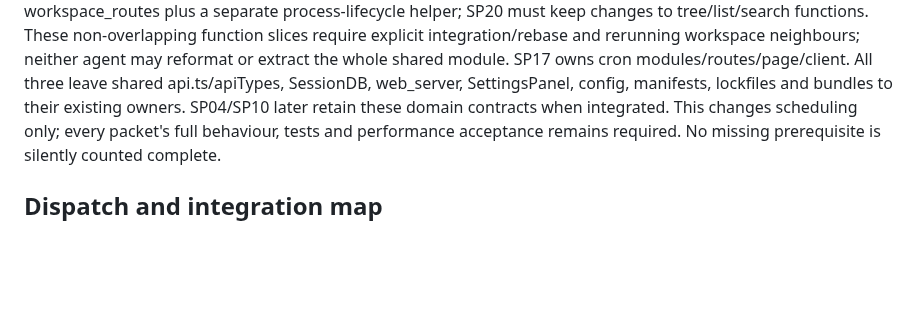
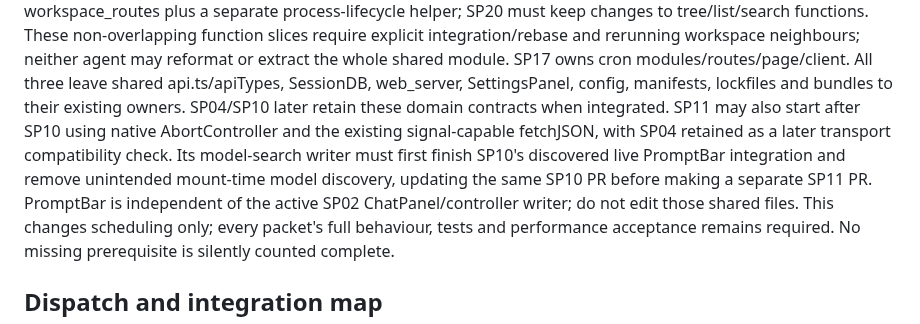
Before and after one commit to automatedigital/spark, a Markdown page: PLAN.md, the part around the change. Drawn GitHub-style; blank space fills up the shorter version.

Commit message:
docs: unblock model-search lane with explicit provider integration prerequisite

```diff
--- a/PLAN.md
+++ b/PLAN.md
@@ -364,6 +364,12 @@ neither agent may reformat or extract the whole shared module.
 SP17 owns cron modules/routes/page/client. All three leave shared api.ts/apiTypes,
 SessionDB, web_server, SettingsPanel, config, manifests, lockfiles and bundles to
 their existing owners. SP04/SP10 later retain these domain contracts when integrated.
+SP11 may also start after SP10 using native AbortController and the existing
+signal-capable fetchJSON, with SP04 retained as a later transport compatibility
+check. Its model-search writer must first finish SP10's discovered live PromptBar
+integration and remove unintended mount-time model discovery, updating the same
+SP10 PR before making a separate SP11 PR. PromptBar is independent of the active
+SP02 ChatPanel/controller writer; do not edit those shared files.
 This changes scheduling only; every packet's full behaviour, tests and performance
 acceptance remains required. No missing prerequisite is silently counted complete.
 
```
